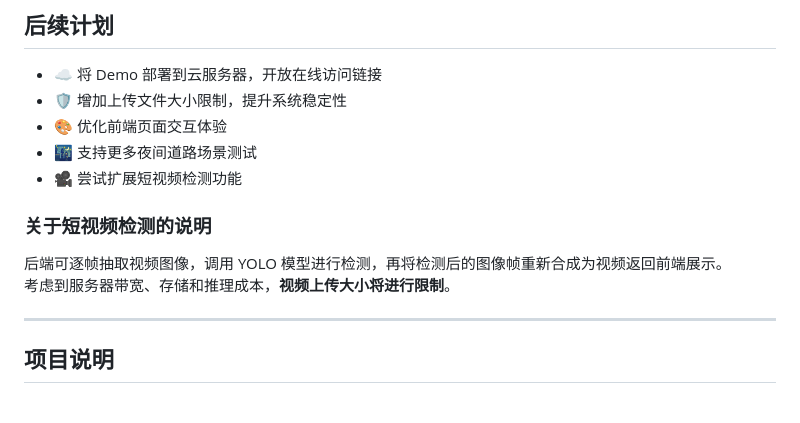
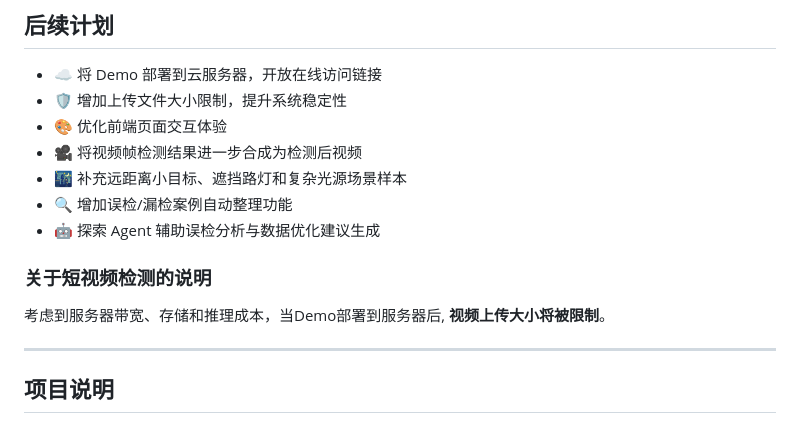
Before and after one commit to tobbyyan-barker/nighttime-street-light-detection-demo, a Markdown page: README.md, the part around one of its changes. GitHub-like rendering.

```diff
--- a/README.md
+++ b/README.md
@@ -131,12 +187,13 @@ yolo_demo/
 - ☁️ 将 Demo 部署到云服务器，开放在线访问链接
 - 🛡️ 增加上传文件大小限制，提升系统稳定性
 - 🎨 优化前端页面交互体验
-- 🌃 支持更多夜间道路场景测试
-- 🎥 尝试扩展短视频检测功能
+- 🎥 将视频帧检测结果进一步合成为检测后视频
+- 🌃 补充远距离小目标、遮挡路灯和复杂光源场景样本
+- 🔍 增加误检/漏检案例自动整理功能
+- 🤖 探索 Agent 辅助误检分析与数据优化建议生成
 
 ### 关于短视频检测的说明
-后端可逐帧抽取视频图像，调用 YOLO 模型进行检测，再将检测后的图像帧重新合成为视频返回前端展示。
-考虑到服务器带宽、存储和推理成本，**视频上传大小将进行限制**。
+考虑到服务器带宽、存储和推理成本，当Demo部署到服务器后, **视频上传大小将被限制**。
 
 ---
 
```
Also changed, not shown: other parts of README.md (+66 -6 lines).
